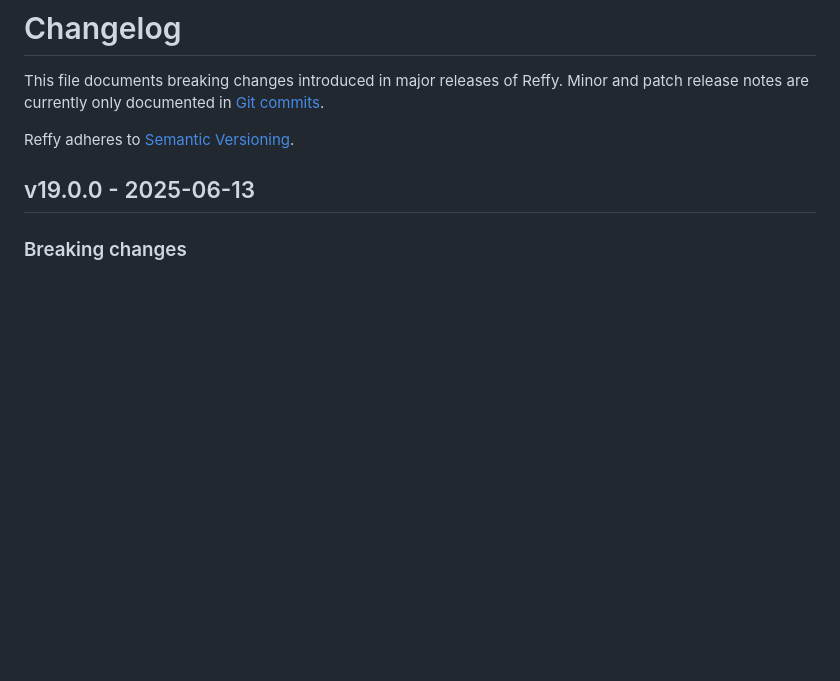
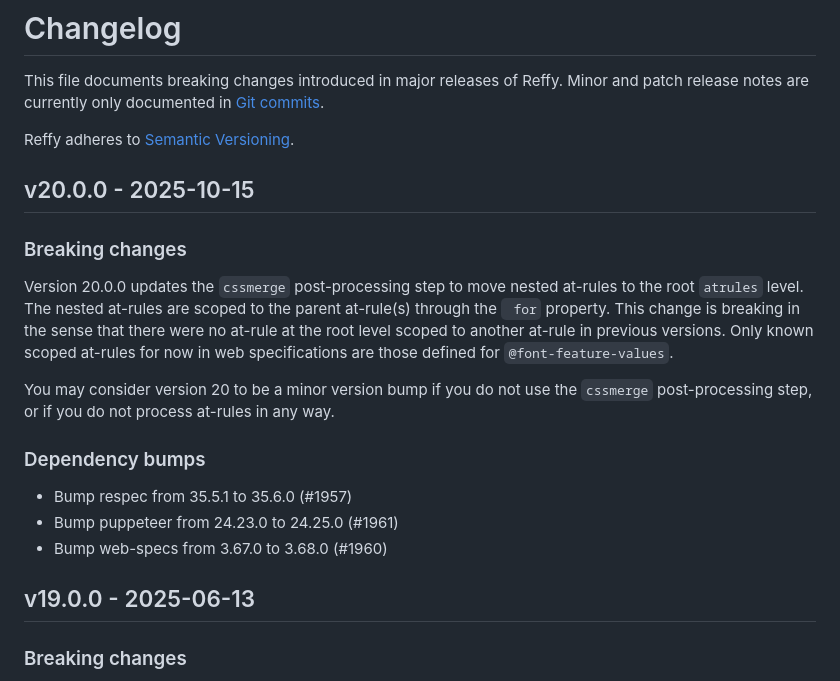
Before and after one commit to w3c/reffy, a Markdown page: CHANGELOG.md, the part around the change. GitHub-like rendering; blank space fills up the shorter version.

Commit message:
Release major version of Reffy - v20.0.0
Breaking change:
- CSS merge: flatten nested at-rules (breaking change) (#1962)

Dependencies bumped:
- Bump respec from 35.5.1 to 35.6.0 (#1957)
- Bump puppeteer from 24.23.0 to 24.25.0 (#1961)
- Bump web-specs from 3.67.0 to 3.68.0 (#1960)

```diff
--- a/CHANGELOG.md
+++ b/CHANGELOG.md
@@ -5,6 +5,20 @@ Minor and patch release notes are currently only documented in
 [Git commits](https://github.com/w3c/reffy/search?o=desc&q=Release+version+of+Reffy&s=committer-date&type=commits).
 
 Reffy adheres to [Semantic Versioning](https://semver.org/spec/v2.0.0.html).
+
+## v20.0.0 - 2025-10-15
+
+### Breaking changes
+
+Version 20.0.0 updates the `cssmerge` post-processing step to move nested at-rules to the root `atrules` level. The nested at-rules are scoped to the parent at-rule(s) through the ` for` property. This change is breaking in the sense that there were no at-rule at the root level scoped to another at-rule in previous versions. Only known scoped at-rules for now in web specifications are those defined for `@font-feature-values`.
+
+You may consider version 20 to be a minor version bump if you do not use the `cssmerge` post-processing step, or if you do not process at-rules in any way.
+
+### Dependency bumps
+
+- Bump respec from 35.5.1 to 35.6.0 (#1957)
+- Bump puppeteer from 24.23.0 to 24.25.0 (#1961)
+- Bump web-specs from 3.67.0 to 3.68.0 (#1960)
 
 ## v19.0.0 - 2025-06-13
 
```
